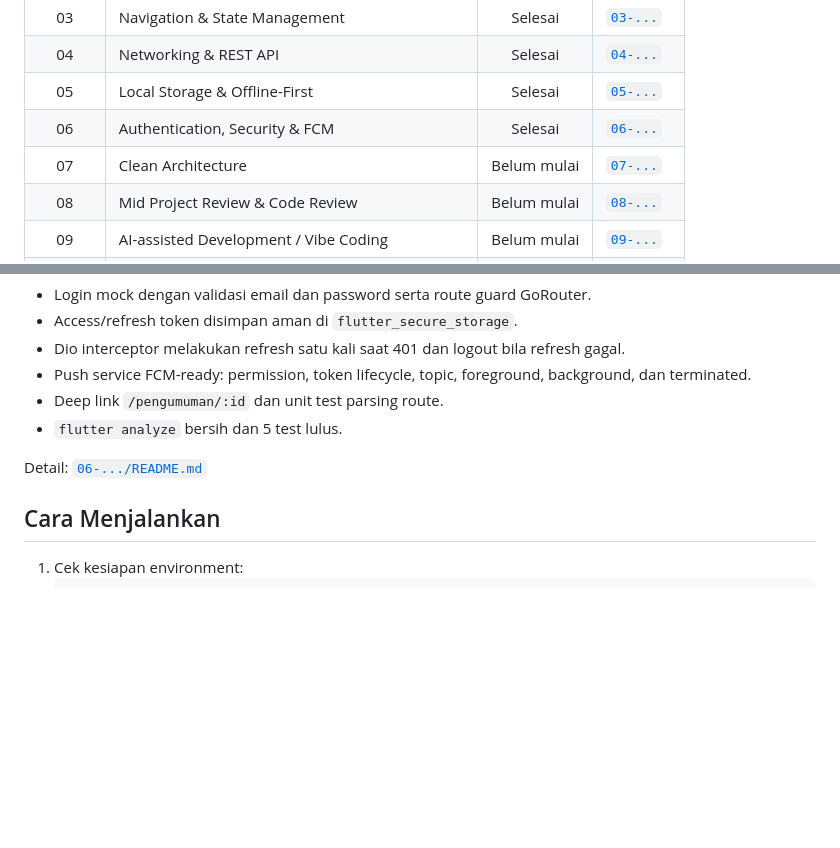
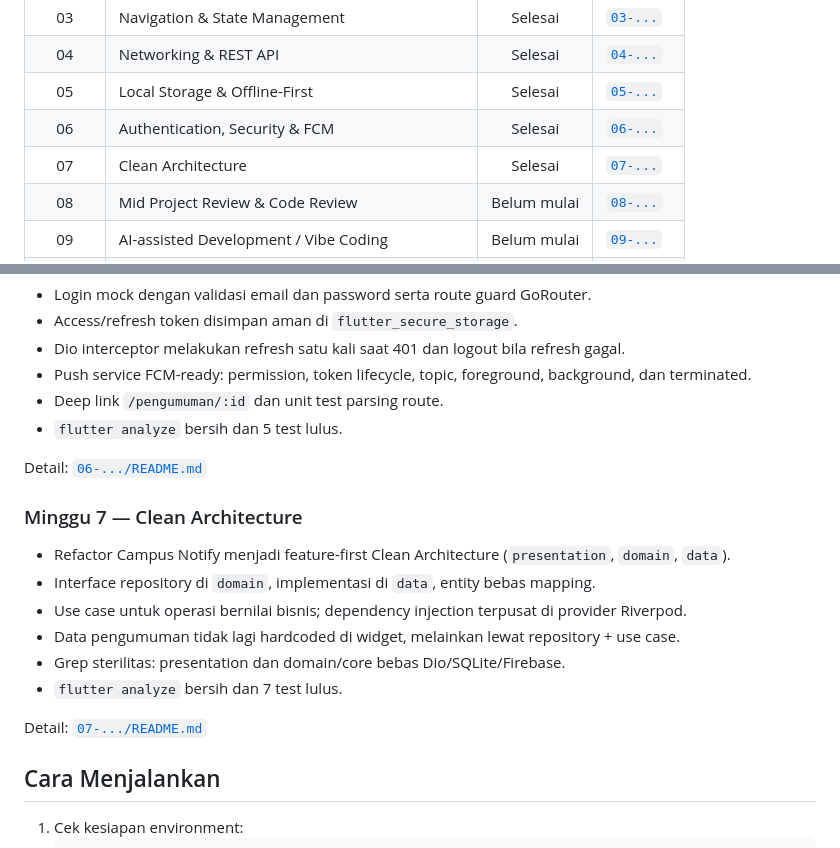
Before and after one commit to Xyrfo/244107020063-mobile-course, a Markdown page: README.md, 2 parts joined by grey strips. Rendered like a GitHub page; blank space fills up the shorter version.

Commit message:
Update README progres Week 7

```diff
--- a/README.md
+++ b/README.md
@@ -23,7 +23,7 @@ Dokumentasi praktikum mingguan mata kuliah Pemrograman Mobile, Jurusan Teknologi
 | 04 | Networking & REST API | Selesai | [`04-...`](./04-week-4-networking-rest-api/) |
 | 05 | Local Storage & Offline-First | Selesai | [`05-...`](./05-week-5-local-storage-offline-first/) |
 | 06 | Authentication, Security & FCM | Selesai | [`06-...`](./06-week-6-authentication-security-fcm/) |
-| 07 | Clean Architecture | Belum mulai | [`07-...`](./07-week-7-clean-architecture/) |
+| 07 | Clean Architecture | Selesai | [`07-...`](./07-week-7-clean-architecture/) |
 | 08 | Mid Project Review & Code Review | Belum mulai | [`08-...`](./08-week-8-mid-project-review/) |
 | 09 | AI-assisted Development / Vibe Coding | Belum mulai | [`09-...`](./09-week-9-ai-assisted-development/) |
 | 10 | AI Feature Integration | Belum mulai | [`10-...`](./10-week-10-ai-feature-integration/) |
@@ -87,6 +87,16 @@ Detail: [`05-.../README.md`](./05-week-5-local-storage-offline-first/README.md)
 
 Detail: [`06-.../README.md`](./06-week-6-authentication-security-fcm/README.md)
 
+### Minggu 7 — Clean Architecture
+- Refactor Campus Notify menjadi feature-first Clean Architecture (`presentation`, `domain`, `data`).
+- Interface repository di `domain`, implementasi di `data`, entity bebas mapping.
+- Use case untuk operasi bernilai bisnis; dependency injection terpusat di provider Riverpod.
+- Data pengumuman tidak lagi hardcoded di widget, melainkan lewat repository + use case.
+- Grep sterilitas: presentation dan domain/core bebas Dio/SQLite/Firebase.
+- `flutter analyze` bersih dan 7 test lulus.
+
+Detail: [`07-.../README.md`](./07-week-7-clean-architecture/README.md)
+
 ## Cara Menjalankan
 
 1. Cek kesiapan environment:
```
